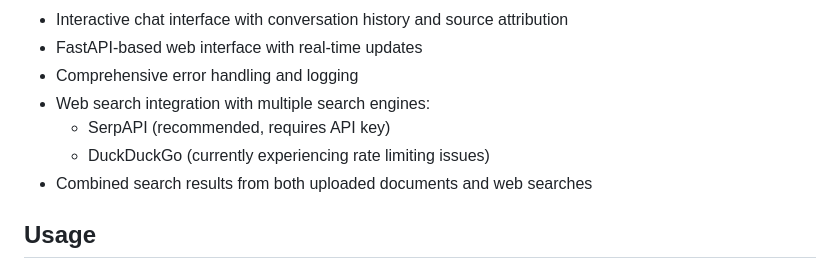
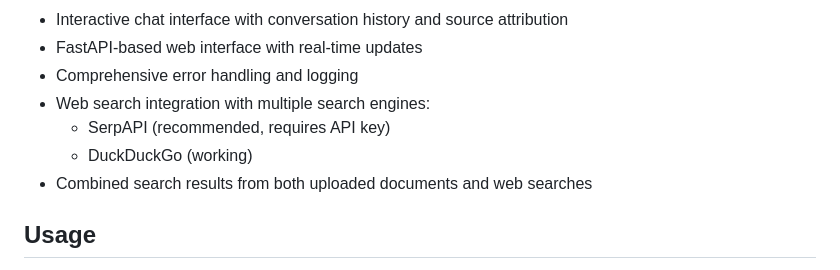
Before and after one commit to neurodyn/local-rag-llm-chat, a Markdown page: README.md, the part around the change. Rendered like a GitHub page.

Commit message:
Updated duckduckgo library.

```diff
--- a/README.md
+++ b/README.md
@@ -12,7 +12,7 @@ A web-based RAG (Retrieval Augmented Generation) system that runs a LLM locally
 - Comprehensive error handling and logging
 - Web search integration with multiple search engines:
   - SerpAPI (recommended, requires API key)
-  - DuckDuckGo (currently experiencing rate limiting issues)
+  - DuckDuckGo (working)
 - Combined search results from both uploaded documents and web searches
 
 ## Usage
```
